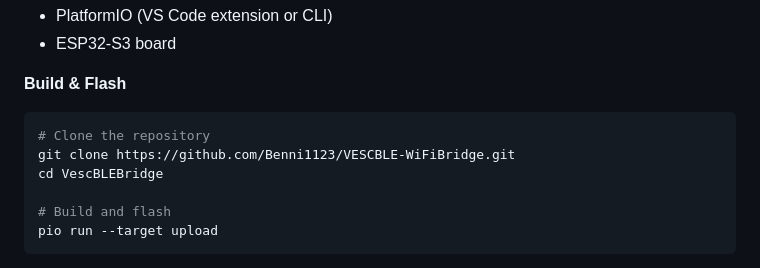
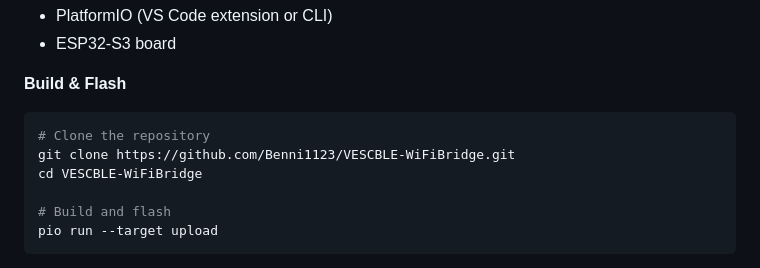
Before and after one commit to Benni1123/VESCBLE-WiFiBridge, a Markdown page: README.md, the part around the change. GitHub-like rendering.

````diff
--- a/README.md
+++ b/README.md
@@ -66,7 +66,7 @@ Wiring: connect UART TX/RX to the VESC COMM port. No level shifter needed — bo
 ```bash
 # Clone the repository
 git clone https://github.com/Benni1123/VESCBLE-WiFiBridge.git
-cd VescBLEBridge
+cd VESCBLE-WiFiBridge
 
 # Build and flash
 pio run --target upload
````
